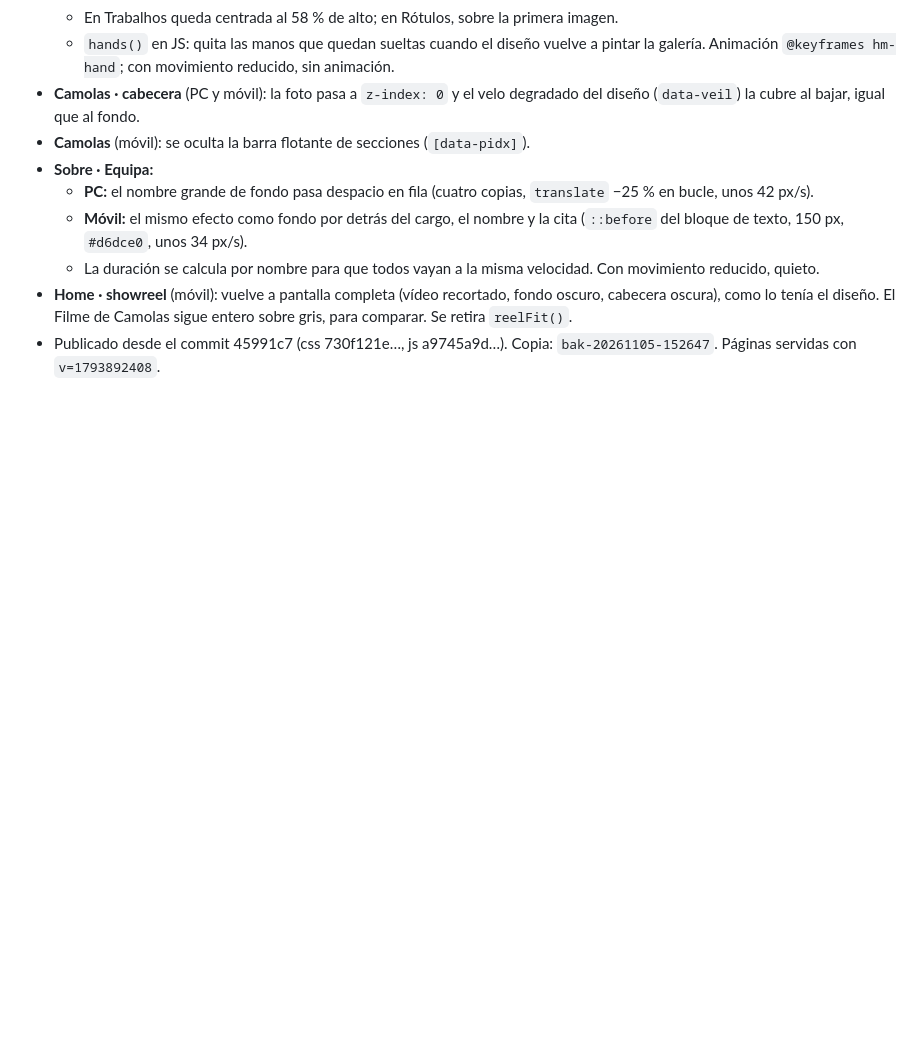
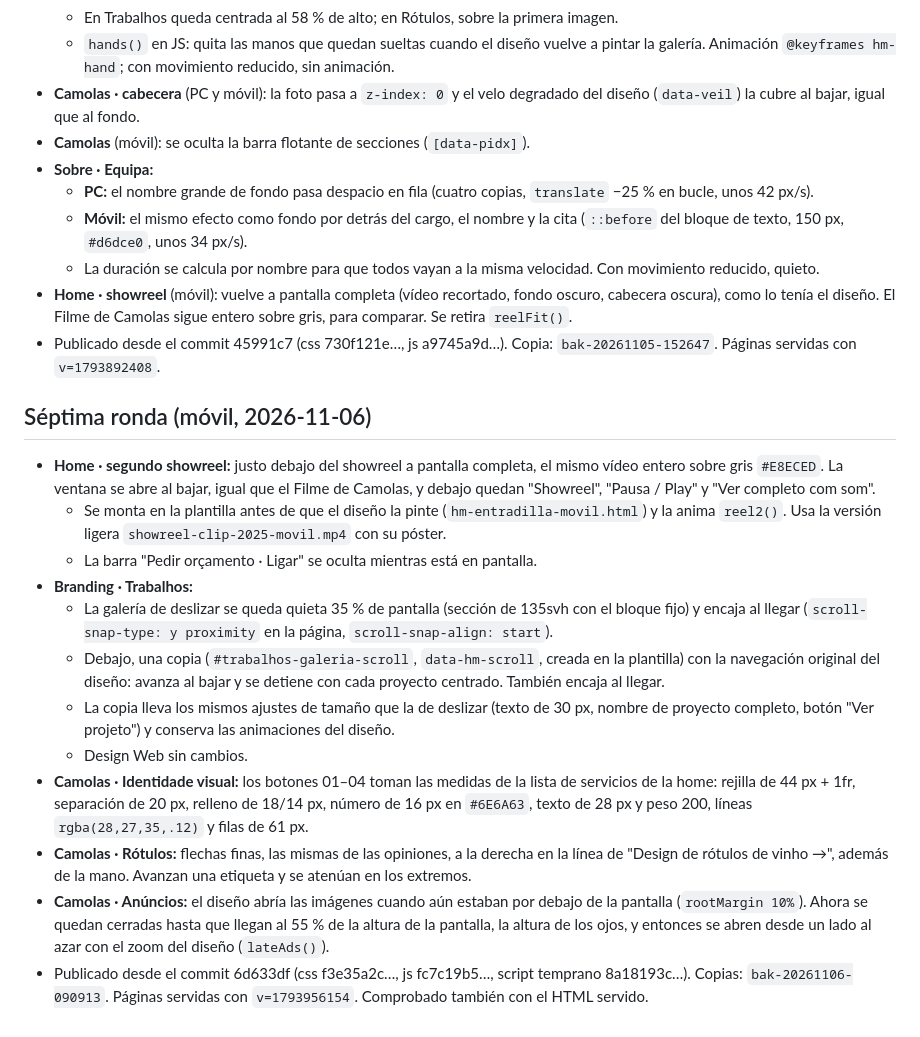
Before and after one commit to disenoinboost/web-inboost-marketing, a Markdown page: hortela-magenta/2026-11-05-revision-movil.md, the part around the change. GitHub-like rendering; blank space fills up the shorter version.

Commit message:
Hortelã Magenta: registro de la séptima ronda
Co-Authored-By: Claude Opus 5.5 <noreply@anthropic.com>
Claude-Session: https://claude.ai/code/session_01NDVvQhonk2JMp7Q9sJMbN9

```diff
--- a/hortela-magenta/2026-11-05-revision-movil.md
+++ b/hortela-magenta/2026-11-05-revision-movil.md
@@ -131,3 +131,18 @@ Medios en `uploads/hm-media/movil/` (y `movil/posters/`), transferidos por la ra
   - La duración se calcula por nombre para que todos vayan a la misma velocidad. Con movimiento reducido, quieto.
 - **Home · showreel** (móvil): vuelve a pantalla completa (vídeo recortado, fondo oscuro, cabecera oscura), como lo tenía el diseño. El Filme de Camolas sigue entero sobre gris, para comparar. Se retira `reelFit()`.
 - Publicado desde el commit 45991c7 (css 730f121e…, js a9745a9d…). Copia: `bak-20261105-152647`. Páginas servidas con `v=1793892408`.
+
+## Séptima ronda (móvil, 2026-11-06)
+
+- **Home · segundo showreel:** justo debajo del showreel a pantalla completa, el mismo vídeo entero sobre gris `#E8ECED`. La ventana se abre al bajar, igual que el Filme de Camolas, y debajo quedan "Showreel", "Pausa / Play" y "Ver completo com som".
+  - Se monta en la plantilla antes de que el diseño la pinte (`hm-entradilla-movil.html`) y la anima `reel2()`. Usa la versión ligera `showreel-clip-2025-movil.mp4` con su póster.
+  - La barra "Pedir orçamento · Ligar" se oculta mientras está en pantalla.
+- **Branding · Trabalhos:**
+  - La galería de deslizar se queda quieta 35 % de pantalla (sección de 135svh con el bloque fijo) y encaja al llegar (`scroll-snap-type: y proximity` en la página, `scroll-snap-align: start`).
+  - Debajo, una copia (`#trabalhos-galeria-scroll`, `data-hm-scroll`, creada en la plantilla) con la navegación original del diseño: avanza al bajar y se detiene con cada proyecto centrado. También encaja al llegar.
+  - La copia lleva los mismos ajustes de tamaño que la de deslizar (texto de 30 px, nombre de proyecto completo, botón "Ver projeto") y conserva las animaciones del diseño.
+  - Design Web sin cambios.
+- **Camolas · Identidade visual:** los botones 01–04 toman las medidas de la lista de servicios de la home: rejilla de 44 px + 1fr, separación de 20 px, relleno de 18/14 px, número de 16 px en `#6E6A63`, texto de 28 px y peso 200, líneas `rgba(28,27,35,.12)` y filas de 61 px.
+- **Camolas · Rótulos:** flechas finas, las mismas de las opiniones, a la derecha en la línea de "Design de rótulos de vinho →", además de la mano. Avanzan una etiqueta y se atenúan en los extremos.
+- **Camolas · Anúncios:** el diseño abría las imágenes cuando aún estaban por debajo de la pantalla (`rootMargin 10%`). Ahora se quedan cerradas hasta que llegan al 55 % de la altura de la pantalla, la altura de los ojos, y entonces se abren desde un lado al azar con el zoom del diseño (`lateAds()`).
+- Publicado desde el commit 6d633df (css f3e35a2c…, js fc7c19b5…, script temprano 8a18193c…). Copias: `bak-20261106-090913`. Páginas servidas con `v=1793956154`. Comprobado también con el HTML servido.
```
